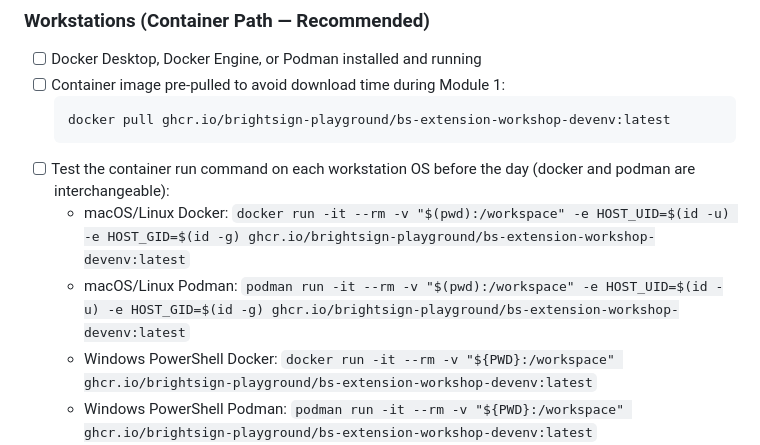
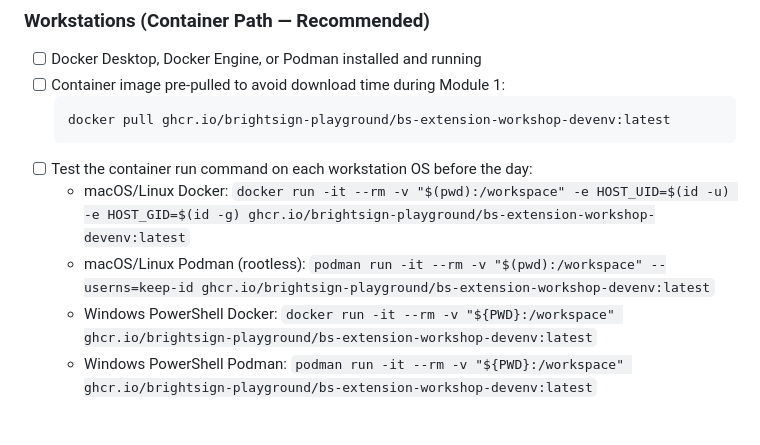
Before and after one commit to BrightDevelopers/bs-workshop-extension, a Markdown page: facilitator-guide/README.md, the part around the change. GitHub-like rendering; blank space fills up the shorter version.

````diff
--- a/facilitator-guide/README.md
+++ b/facilitator-guide/README.md
@@ -66,9 +66,9 @@ Reference: [BrightSign dev environment setup docs](https://github.com/BrightDeve
   ```
   docker pull ghcr.io/brightsign-playground/bs-extension-workshop-devenv:latest
   ```
-- [ ] Test the container run command on each workstation OS before the day (docker and podman are interchangeable):
+- [ ] Test the container run command on each workstation OS before the day:
   - macOS/Linux Docker: `docker run -it --rm -v "$(pwd):/workspace" -e HOST_UID=$(id -u) -e HOST_GID=$(id -g) ghcr.io/brightsign-playground/bs-extension-workshop-devenv:latest`
-  - macOS/Linux Podman: `podman run -it --rm -v "$(pwd):/workspace" -e HOST_UID=$(id -u) -e HOST_GID=$(id -g) ghcr.io/brightsign-playground/bs-extension-workshop-devenv:latest`
+  - macOS/Linux Podman (rootless): `podman run -it --rm -v "$(pwd):/workspace" --userns=keep-id ghcr.io/brightsign-playground/bs-extension-workshop-devenv:latest`
   - Windows PowerShell Docker: `docker run -it --rm -v "${PWD}:/workspace" ghcr.io/brightsign-playground/bs-extension-workshop-devenv:latest`
   - Windows PowerShell Podman: `podman run -it --rm -v "${PWD}:/workspace" ghcr.io/brightsign-playground/bs-extension-workshop-devenv:latest`
 - [ ] Network access to GitHub (for `git clone` on the host before starting the container), OR pre-cloned repos already on participant workstations
````
Also changed, not shown: CLAUDE.md (+4 -4 lines), workshop/01-environment-setup/README.md (+8 -4 lines).
